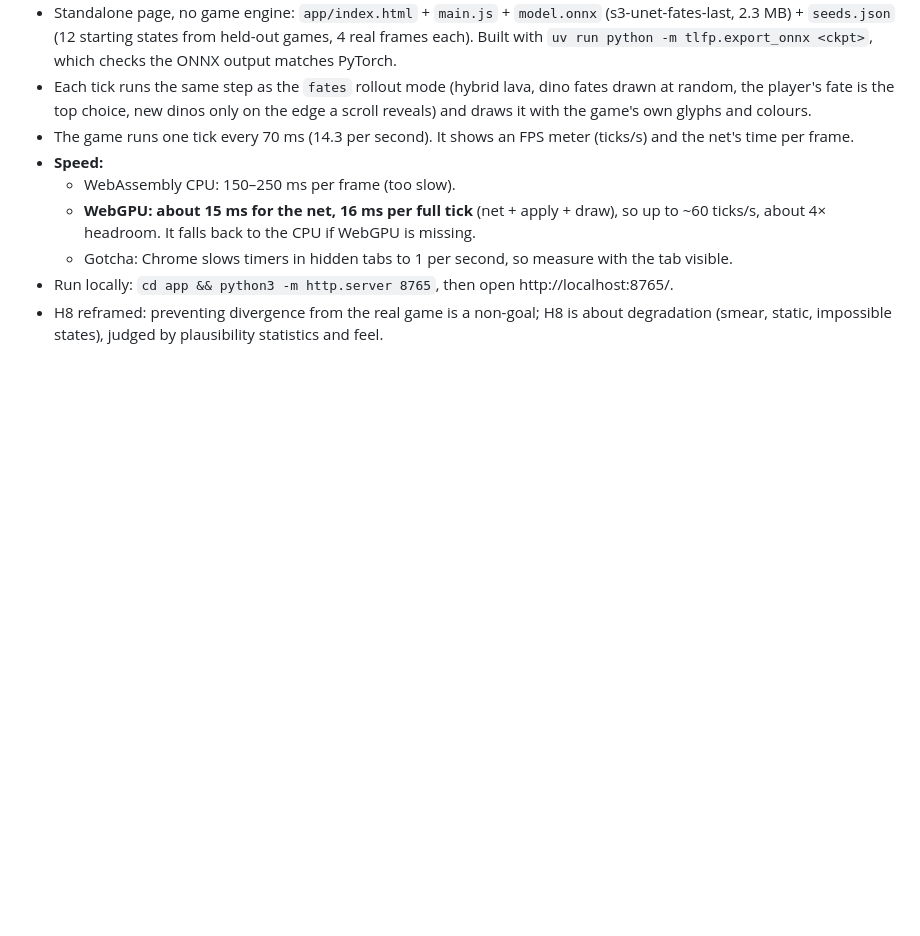
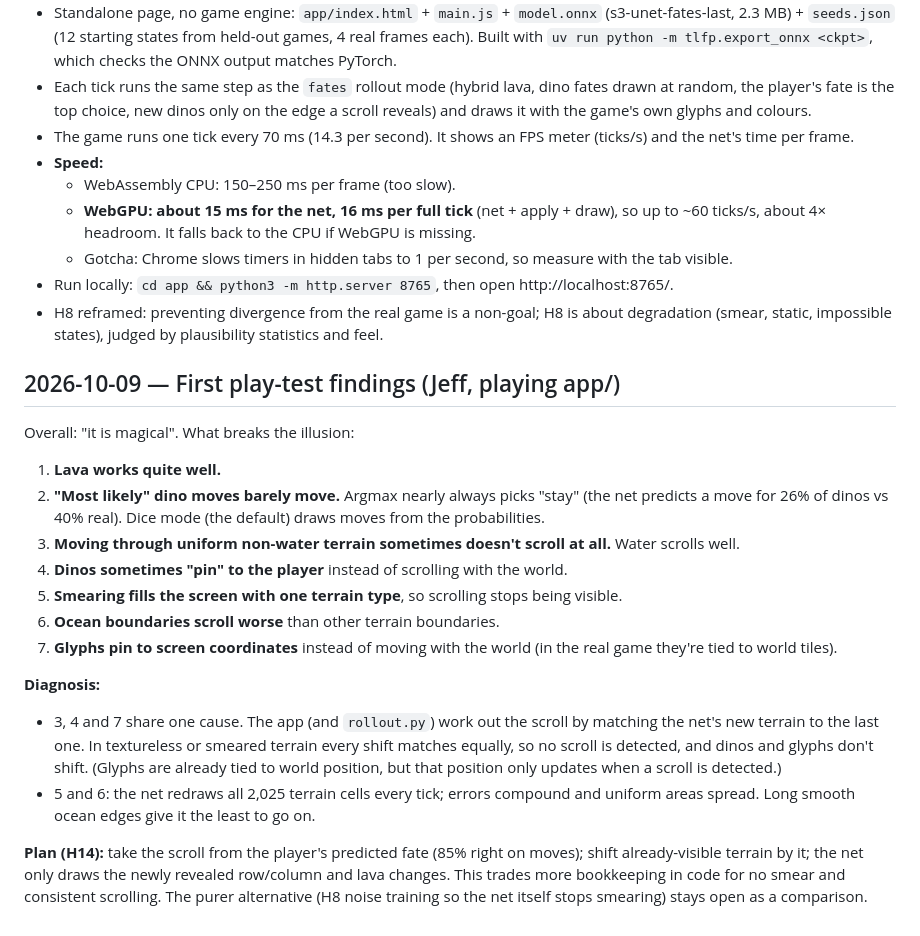
Before and after one commit to jschomay/thunder-lizard-next-frame-prediction, a Markdown page: JOURNAL.md, the part around the change. Rendered like a GitHub page; blank space fills up the shorter version.

Commit message:
Journal: play-test findings, H14
Co-Authored-By: Claude Opus 5.5 <noreply@anthropic.com>

```diff
--- a/JOURNAL.md
+++ b/JOURNAL.md
@@ -488,3 +488,19 @@ The net makes the game-logic decisions; the code applies bookkeeping. "Pure" wor
   - Gotcha: Chrome slows timers in hidden tabs to 1 per second, so measure with the tab visible.
 - Run locally: `cd app && python3 -m http.server 8765`, then open http://localhost:8765/.
 - H8 reframed: preventing divergence from the real game is a non-goal; H8 is about degradation (smear, static, impossible states), judged by plausibility statistics and feel.
+
+## 2026-10-09 — First play-test findings (Jeff, playing app/)
+Overall: "it is magical". What breaks the illusion:
+1. **Lava works quite well.**
+2. **"Most likely" dino moves barely move.** Argmax nearly always picks "stay" (the net predicts a move for 26% of dinos vs 40% real). Dice mode (the default) draws moves from the probabilities.
+3. **Moving through uniform non-water terrain sometimes doesn't scroll at all.** Water scrolls well.
+4. **Dinos sometimes "pin" to the player** instead of scrolling with the world.
+5. **Smearing fills the screen with one terrain type**, so scrolling stops being visible.
+6. **Ocean boundaries scroll worse** than other terrain boundaries.
+7. **Glyphs pin to screen coordinates** instead of moving with the world (in the real game they're tied to world tiles).
+
+**Diagnosis:**
+- 3, 4 and 7 share one cause. The app (and `rollout.py`) work out the scroll by matching the net's new terrain to the last one. In textureless or smeared terrain every shift matches equally, so no scroll is detected, and dinos and glyphs don't shift. (Glyphs are already tied to world position, but that position only updates when a scroll is detected.)
+- 5 and 6: the net redraws all 2,025 terrain cells every tick; errors compound and uniform areas spread. Long smooth ocean edges give it the least to go on.
+
+**Plan (H14):** take the scroll from the player's predicted fate (85% right on moves); shift already-visible terrain by it; the net only draws the newly revealed row/column and lava changes. This trades more bookkeeping in code for no smear and consistent scrolling. The purer alternative (H8 noise training so the net itself stops smearing) stays open as a comparison.
```
Also changed, not shown: HYPOTHESES.md (+1 -0 lines).
